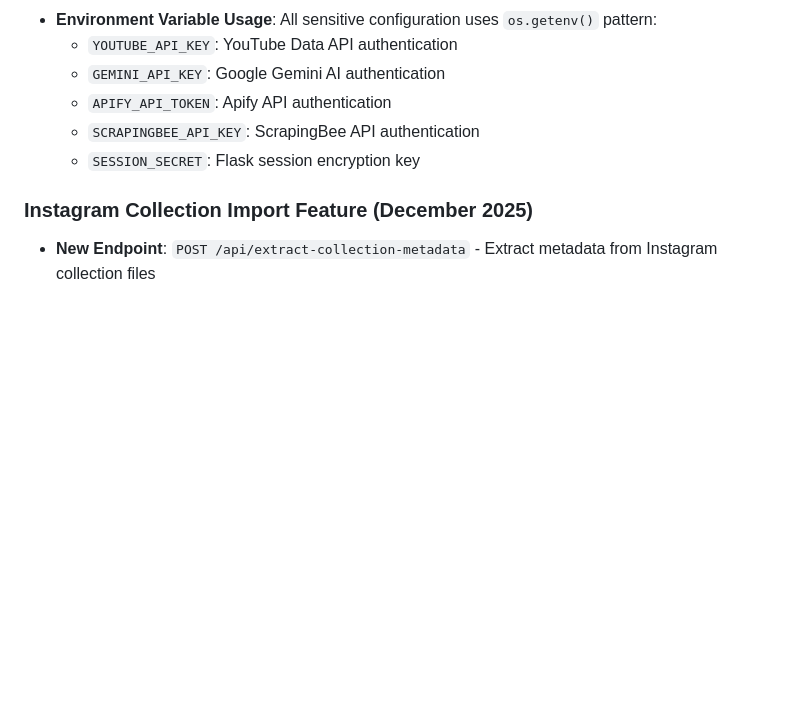
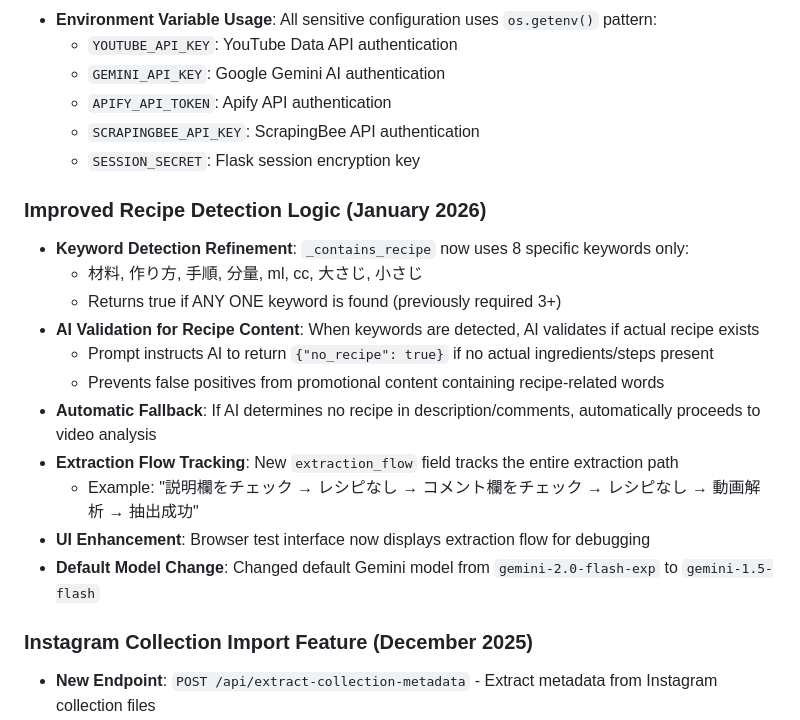
Before and after one commit to Koudai-00/ScraperBridge, a Markdown page: replit.md, the part around the change. Rendered like a GitHub page; blank space fills up the shorter version.

Commit message:
Update video analysis to track extraction flow and improve recipe detection
Adds `extraction_flow` field to track metadata extraction path, refines recipe detection keywords, and enables AI validation for recipe content.

Replit-Commit-Author: Agent
Replit-Commit-Session-Id: e70ef243-096e-4951-b883-ca48b8a292a4
Replit-Commit-Checkpoint-Type: full_checkpoint
Replit-Commit-Event-Id: 456e38b6-b7da-4cc1-bebb-923de2a75c49
Replit-Commit-Screenshot-Url: https://storage.googleapis.com/screenshot-production-us-central1/80fe7d67-a430-426b-8045-317b6fedf4f6/e70ef243-096e-4951-b883-ca48b8a292a4/GrQZ7tz

```diff
--- a/replit.md
+++ b/replit.md
@@ -163,6 +163,19 @@ Preferred communication style: Simple, everyday language.
   - `SCRAPINGBEE_API_KEY`: ScrapingBee API authentication
   - `SESSION_SECRET`: Flask session encryption key
 
+### Improved Recipe Detection Logic (January 2026)
+- **Keyword Detection Refinement**: `_contains_recipe` now uses 8 specific keywords only:
+  - 材料, 作り方, 手順, 分量, ml, cc, 大さじ, 小さじ
+  - Returns true if ANY ONE keyword is found (previously required 3+)
+- **AI Validation for Recipe Content**: When keywords are detected, AI validates if actual recipe exists
+  - Prompt instructs AI to return `{"no_recipe": true}` if no actual ingredients/steps present
+  - Prevents false positives from promotional content containing recipe-related words
+- **Automatic Fallback**: If AI determines no recipe in description/comments, automatically proceeds to video analysis
+- **Extraction Flow Tracking**: New `extraction_flow` field tracks the entire extraction path
+  - Example: "説明欄をチェック → レシピなし → コメント欄をチェック → レシピなし → 動画解析 → 抽出成功"
+- **UI Enhancement**: Browser test interface now displays extraction flow for debugging
+- **Default Model Change**: Changed default Gemini model from `gemini-2.0-flash-exp` to `gemini-1.5-flash`
+
 ### Instagram Collection Import Feature (December 2025)
 - **New Endpoint**: `POST /api/extract-collection-metadata` - Extract metadata from Instagram collection files
 - **File Support**:
```
